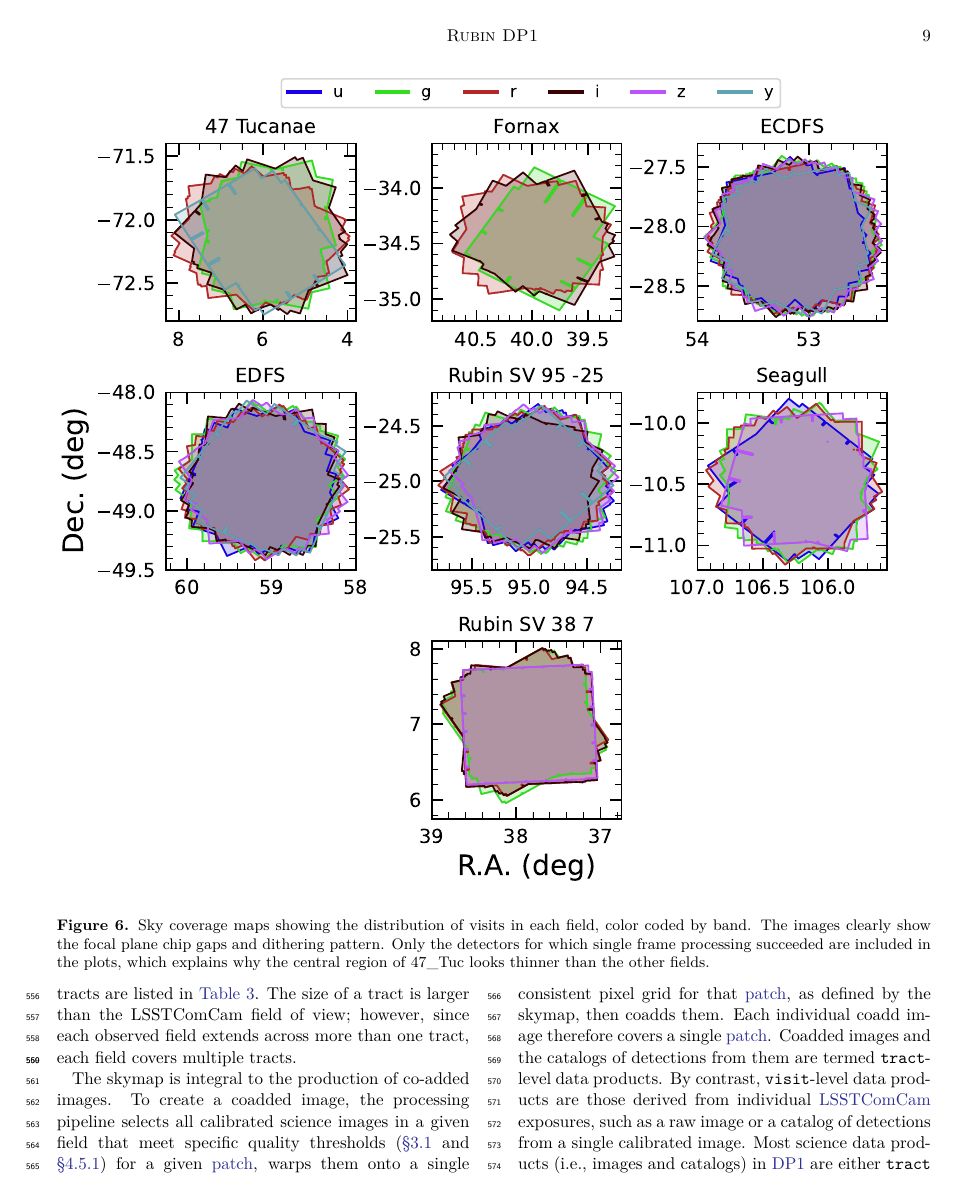
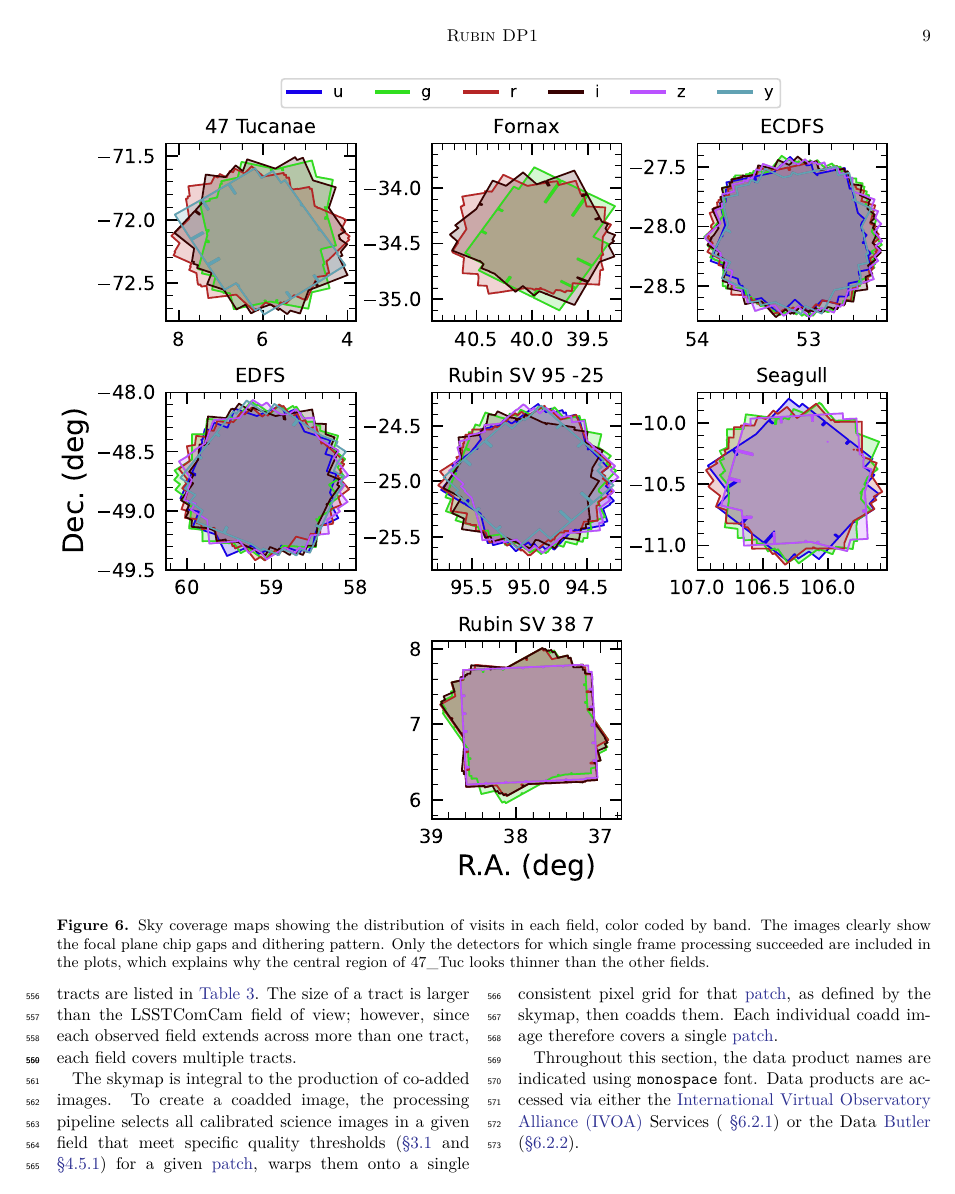
Before and after one commit to lsst/rtn-095, a LaTeX paper (RTN-095.tex, which reads data_products.tex): page 9 of 48. Compiled offline with XeLaTeX.

Commit message:
Remove reference to visit-level and tract-level from S3

```diff
--- a/data_products.tex
+++ b/data_products.tex
@@ -38,12 +38,9 @@ The size of a tract is larger than the LSSTComCam field of view; however, since
 The skymap is integral to the production of co-added images.
 To create a coadded image, the processing pipeline selects all calibrated science images in a given field that meet specific quality thresholds (\secref{ssec:science_images} and \secref{ssec:coaddition}) for a given \gls{patch}, warps them onto a single consistent pixel grid for that \gls{patch}, as defined by the skymap, then coadds them.
 Each individual coadd image therefore covers a single \gls{patch}.
-Coadded images and the catalogs of detections from them are termed \texttt{tract}-level data products.
-By contrast, \texttt{visit}-level data products are those derived from individual \gls{LSSTComCam} exposures, such as a raw image or a catalog of detections from a single calibrated image.
-Most science data products (i.e., images and catalogs) in \gls{DP1} are either \texttt{tract} or \texttt{visit}--level, the main exception being the \texttt{Calibration} reference catalog.
 
 Throughout this section, the data product names are indicated using \texttt{monospace} font.
-Data products are accessed via either the \gls{IVOA} Services ( \secref{sssec:ivoa_services}) or the Data \gls{Butler} (\secref{sssec:data_butler}), or both.
+Data products are accessed via either the \gls{IVOA} Services ( \secref{sssec:ivoa_services}) or the Data \gls{Butler} (\secref{sssec:data_butler}).
 
 \subsection{Science Images}
 \label{ssec:science_images}
```
Also changed, not shown: data_products.tex (2 more changed lines).
